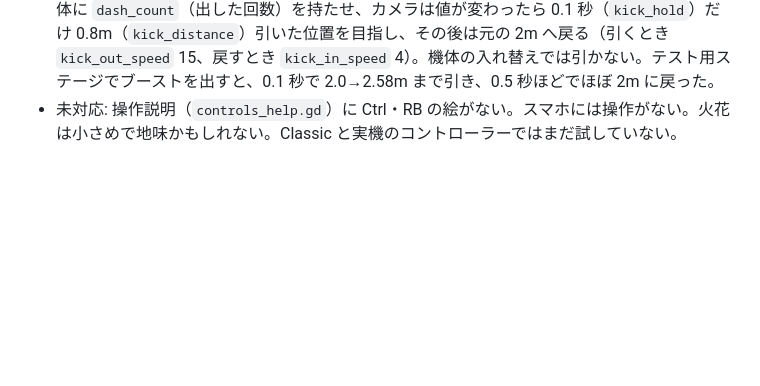
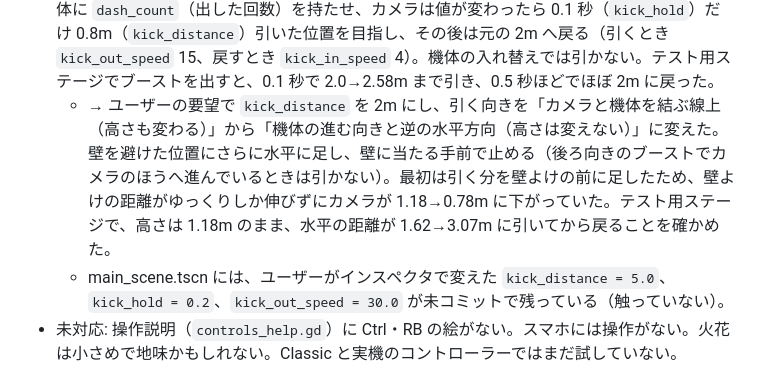
Before and after one commit to acaValkyrie/ugokuita-adventure-uec, a Markdown page: progress.md, the part around the change. GitHub-like rendering; blank space fills up the shorter version.

Commit message:
進捗メモに、カメラの引きを水平にしたことを記録する

```diff
--- a/progress.md
+++ b/progress.md
@@ -835,6 +835,8 @@ codex exec --skip-git-repo-check --sandbox workspace-write \
 - ユーザーの要望で、ドリフトを LB（`button_index` 9）でもできるようにした。RB はそのまま。上の計測は LB で行った。操作説明のアイコンはまだ足していない（main に入れるときに Ctrl・RB と一緒に足す）。
 - ユーザーの要望で、段階0（ダッシュが出る前）は光る帯の代わりに黒いタイヤの跡（`COLOR_MARK`、不透明度 0.7）を引き、火花も出さないようにした。帯は加算合成なので黒が見えず、車輪ごとに普通の半透明で描くメッシュをもう1つ持たせ、段階0の区間をそちらに描く。テスト用ステージで、段階0では黒い跡だけ、1段目から赤い帯と火花になることをゲーム画面で確かめた。
 - ユーザーの要望で、カメラの距離を速さで変える（上の「ブースト中のカメラ」の `dash_*`）のをやめ、ブーストやドリフトのダッシュを出した瞬間に一瞬引いてすぐ戻すようにした。機体に `dash_count`（出した回数）を持たせ、カメラは値が変わったら 0.1 秒（`kick_hold`）だけ 0.8m（`kick_distance`）引いた位置を目指し、その後は元の 2m へ戻る（引くとき `kick_out_speed` 15、戻すとき `kick_in_speed` 4）。機体の入れ替えでは引かない。テスト用ステージでブーストを出すと、0.1 秒で 2.0→2.58m まで引き、0.5 秒ほどでほぼ 2m に戻った。
+  - → ユーザーの要望で `kick_distance` を 2m にし、引く向きを「カメラと機体を結ぶ線上（高さも変わる）」から「機体の進む向きと逆の水平方向（高さは変えない）」に変えた。壁を避けた位置にさらに水平に足し、壁に当たる手前で止める（後ろ向きのブーストでカメラのほうへ進んでいるときは引かない）。最初は引く分を壁よけの前に足したため、壁よけの距離がゆっくりしか伸びずにカメラが 1.18→0.78m に下がっていた。テスト用ステージで、高さは 1.18m のまま、水平の距離が 1.62→3.07m に引いてから戻ることを確かめた。
+  - main_scene.tscn には、ユーザーがインスペクタで変えた `kick_distance = 5.0`、`kick_hold = 0.2`、`kick_out_speed = 30.0` が未コミットで残っている（触っていない）。
 - 未対応: 操作説明（`controls_help.gd`）に Ctrl・RB の絵がない。スマホには操作がない。火花は小さめで地味かもしれない。Classic と実機のコントローラーではまだ試していない。
 
 ## まだやっていないこと
```
